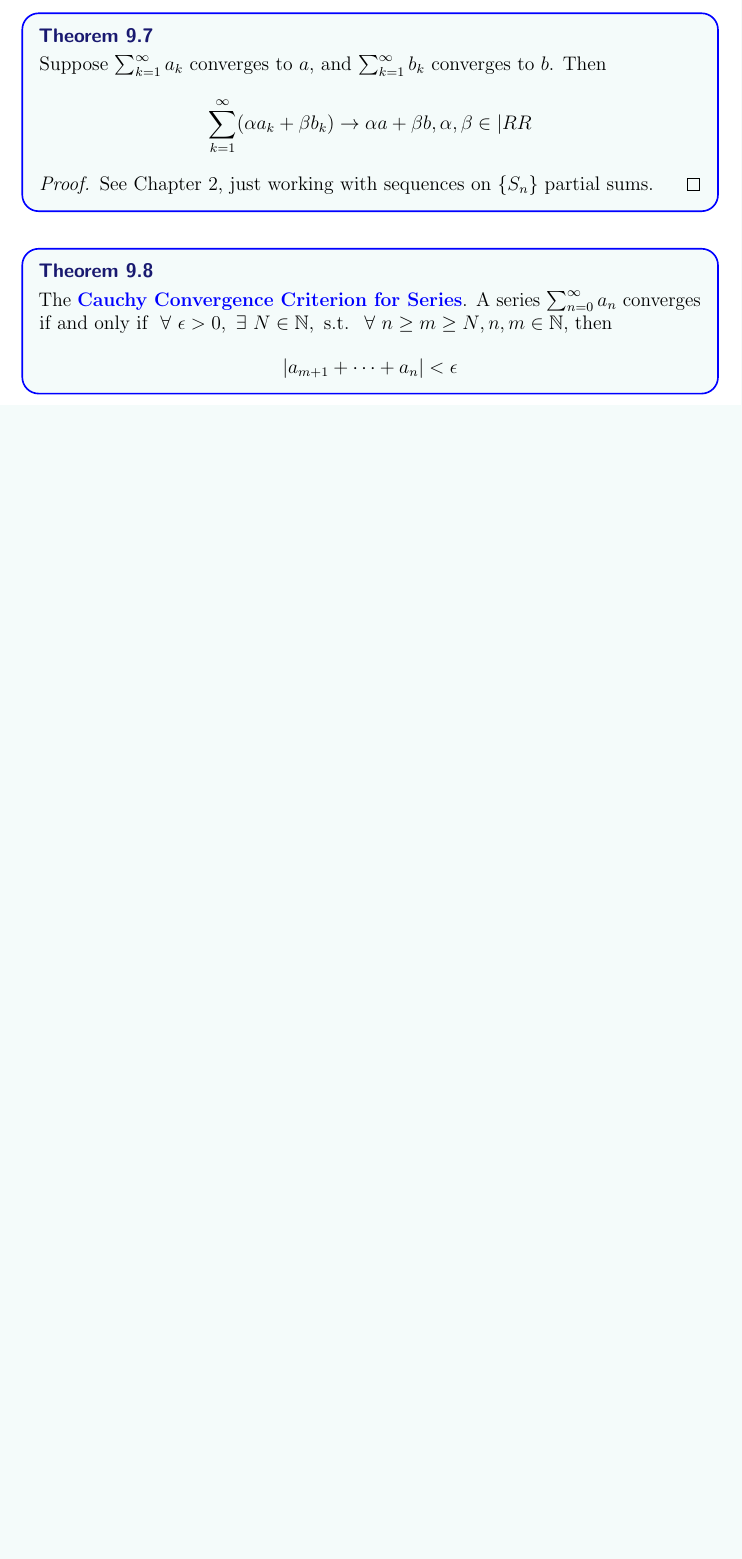
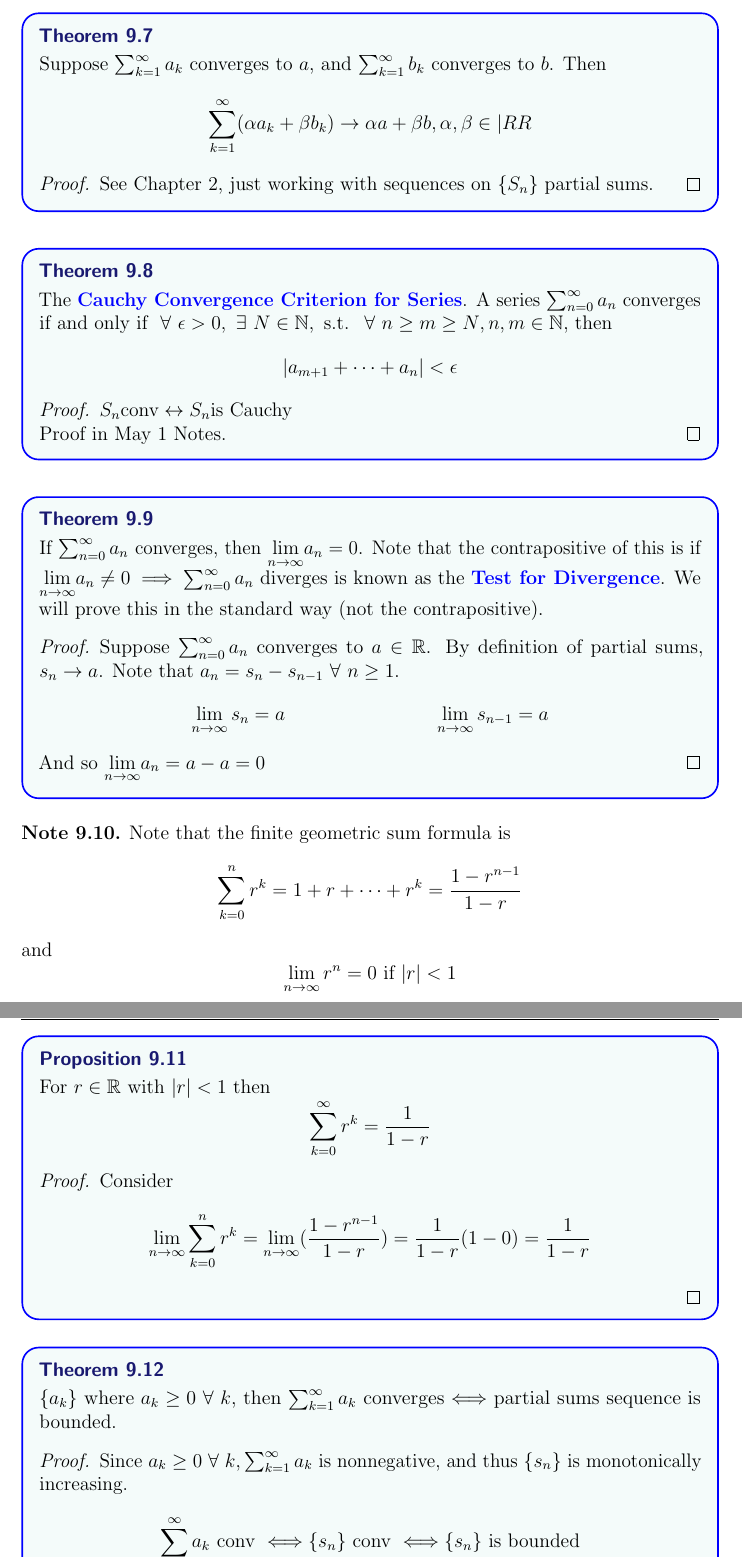
Before and after one commit to thejameszhang/spring2024, a LaTeX document (math410/notes/notes.tex): part of page 74 of 74 before the commit and two parts of pages 74 and 75 of 76 after it, the two joined at a grey line, cut so that both start at the same text, the shorter picture padded with empty space. The pictures show the PDF file math410/notes/notes.pdf that the author committed with the source.

Commit message:
test for divergence, comparison, integral tests

```diff
--- a/math410/notes/notes.tex
+++ b/math410/notes/notes.tex
@@ -2711,3 +2711,62 @@ Now, we will use $R_n(x)$ as an integral and approximate it using sums.
   The \vocab{Cauchy Convergence Criterion for Series}. A series $\sum_{n=0}^\infty a_n$ converges
   if and only if $\ \forall \ \epsilon > 0, \ \exists \ N \in \NN, \text{ s.t. } \ \forall \ n \geq m \geq N, n,m \in \NN$, then
   \[|a_{m+1} + \cdots + a_n| < \epsilon\]
+  \begin{proof}
+    $S_n \text{conv} \leftrightarrow S_n \text{is Cauchy}$
+
+    Proof in May 1 Notes.
+  \end{proof}
+\end{theorem}
+
+\begin{theorem}
+  If $\sum_{n = 0}^\infty a_n$ converges, then $\underset{n\to\infty}{\lim}a_n = 0$. Note that the contrapositive of this is
+  if $\underset{n\to\infty}{\lim}a_n \neq 0 \implies \sum_{n=0}^\infty a_n$ diverges is known as the \vocab{Test for Divergence}.
+  We will prove this in the standard way (not the contrapositive).
+
+  \begin{proof}
+    Suppose $\sum_{n=0}^\infty a_n$ converges to $a \in \RR$. By definition of partial sums, $s_n \to a$.
+    Note that $a_n = s_n - s_{n-1} \ \forall \ n \geq 1$.
+    \begin{align*}
+      \lim_{n\to\infty} s_n = a && \lim_{n\to\infty} s_{n-1} = a
+    \end{align*}
+    And so $\underset{n\to\infty}{\lim}a_n = a - a = 0$
+  \end{proof}
+\end{theorem}
+
+\begin{note}
+  Note that the finite geometric sum formula is
+  \[\sum_{k=0}^n r^k = 1 + r + \cdots + r^k = \frac{1-r^{n-1}}{1 - r}\]
+  and
+  \[\lim_{n\to\infty} r^n = 0 \text{ if } |r| < 1\]
+\end{note}
+
+
+\begin{proposition}
+  For $r \in \RR$ with $|r| < 1$ then
+  \[\sum_{k=0}^\infty r^k = \frac{1}{1-r}\]
+  \begin{proof}
+    Consider
+    \[\underset{n\to\infty}{\lim}\sum_{k=0}^n r^k = \underset{n\to\infty}{\lim}(\frac{1-r^{n-1}}{1-r}) = \frac{1}{1-r}(1-0) = \frac{1}{1-r}\]
+  \end{proof}
+\end{proposition}
+
+\begin{theorem}
+  $\{a_k\}$ where $a_k \geq 0 \ \forall \ k$, then $\sum_{k=1}^\infty a_k$ converges $\Longleftrightarrow$ partial sums sequence is bounded.
+  \begin{proof}
+    Since $a_k \geq 0 \ \forall \ k, \sum_{k=1}^\infty a_k$ is nonnegative, and thus $\{s_n\}$ is monotonically increasing.
+    \[\sum_{k=1}^\infty a_k \text{ conv } \Longleftrightarrow \{s_n\} \text{ conv } \Longleftrightarrow \{s_n\} \text{ is bounded}\]
+    by definition of partial sums, monotone convergence theorem, and then convergent sequences are bounded.
+  \end{proof}
+\end{theorem}
+
+\begin{corollary}
+  \vocab{Comparison Test}. $\{a_n\}, \{b_n\}$ sequences with $0 \leq a_k \leq b_k \ \forall \ k$.
+  \begin{itemize}
+    \item If $\sum_{k=1}^\infty b_k$ converges then $\sum_{k=1}^\infty a_k$ also converges.
+    \item If $\sum_{k=1}^\infty a_k$ diverges, then $\sum_{k=1}^\infty b_k$ also diverges.
+  \end{itemize}
+  \begin{proof}
+    $\ \forall \ n \sum_{k=1}^\infty a_k \leq \sum_{k=1}^\infty b_k$ since $a_k \leq b_k \ \forall \ k$.
+    \begin{itemize}
+      \item If $\sum_{k=1}^\infty b_k$ converges, say to $b$, then
+      \[\sum_{k=1}^n a_k \leq \sum_{k=1}^n b_k \leq \sum_{k=1}^\infty b_k = b\]
@@ -2713,0 +2776,5 @@ Now, we will use $R_n(x)$ as an integral and approximate it using sums.
+    \end{itemize}
+  \end{proof}
+\end{corollary}
+
+\begin{theorem}
@@ -2713,0 +2784,4 @@ Now, we will use $R_n(x)$ as an integral and approximate it using sums.
+  \begin{proof}
+    $f$ is continuous and thus on each bounded interval, it is integrable. Since $f$ is monotonically decreasing,
+    then $\forall \ k \in \NN, \ \forall \ x \in [k, k + 1]$, we have
+    \[a_k = f(k) \geq f(x) \geq f(k + 1) = a_{k+1}\]
```
Also changed, not shown: math410/notes/notes.pdf, math410/notes/notes.tex (14 more changed lines).
